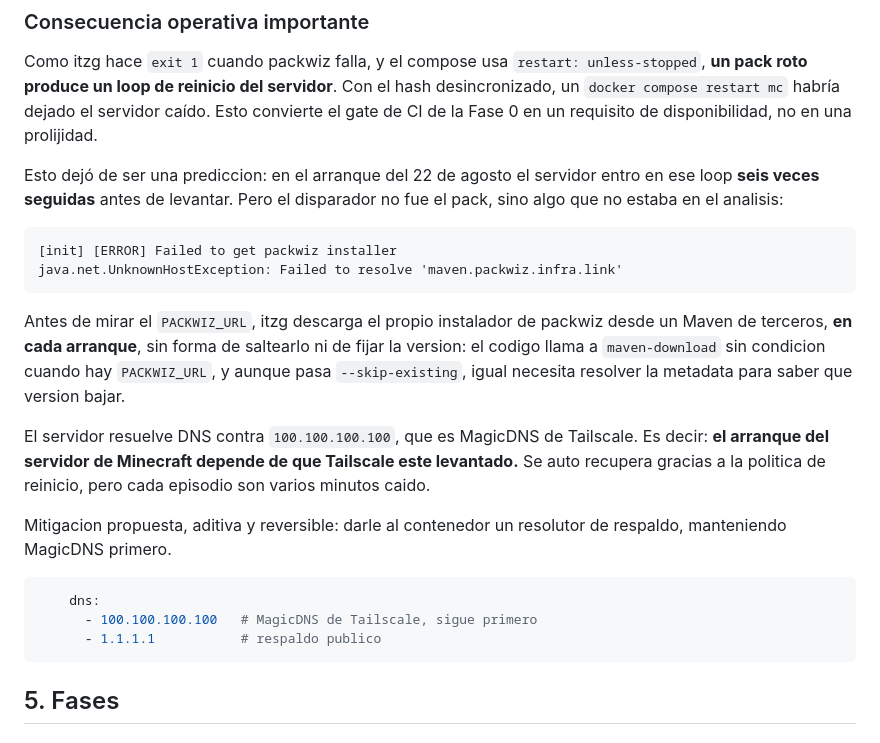
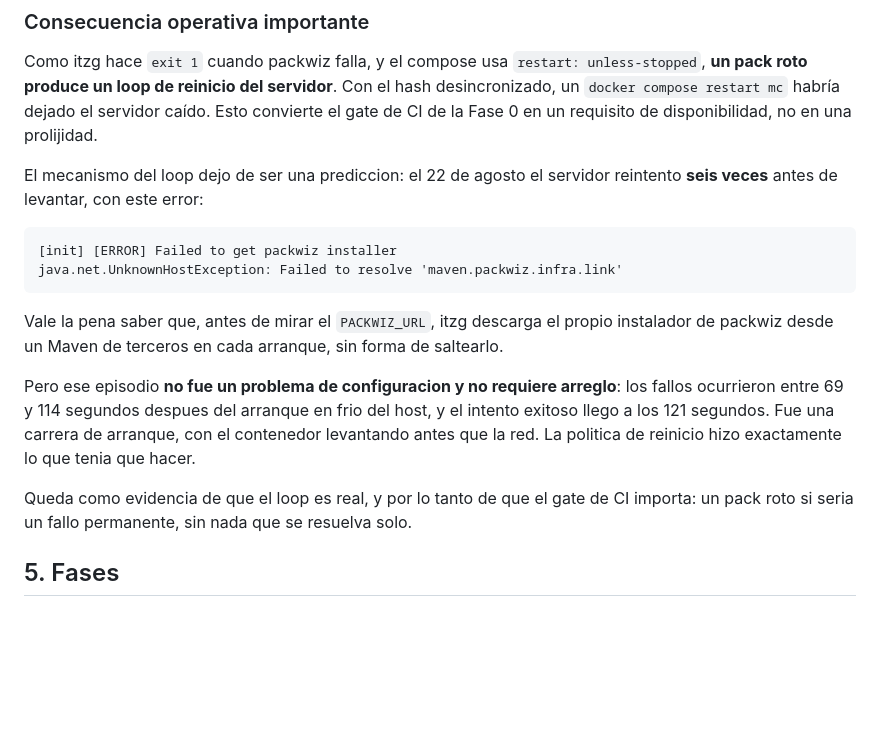
Before and after one commit to Neo236/MineTUKI, a Markdown page: docs/PLAN.md, the part around the change. Rendered like a GitHub page; blank space fills up the shorter version.

Commit message:
docs: corregir el diagnostico del loop de reinicio
Le habia atribuido los fallos de DNS a Tailscale por ver su resolutor en
resolv.conf, sin contrastar contra la hora de arranque del host.

Los timestamps lo desmienten: el host arranco 05:38:40, los fallos van de
05:39:49 a 05:40:34 y el intento exitoso fue 05:40:41. Es una carrera de
arranque en frio, con el contenedor levantando antes que la red, y la
politica de reinicio resolviendolo sola. No hay nada que arreglar.

Se elimina la mitigacion de DNS que habia propuesto. El episodio queda como
evidencia de que el loop es real, que es lo que justifica el gate de CI.

Co-Authored-By: Claude Opus 5 <noreply@anthropic.com>

````diff
--- a/docs/PLAN.md
+++ b/docs/PLAN.md
@@ -126,32 +126,24 @@ Como itzg hace `exit 1` cuando packwiz falla, y el compose usa `restart: unless-
 `docker compose restart mc` habría dejado el servidor caído. Esto convierte el gate de CI de
 la Fase 0 en un requisito de disponibilidad, no en una prolijidad.
 
-Esto dejó de ser una prediccion: en el arranque del 22 de agosto el servidor entro en ese
-loop **seis veces seguidas** antes de levantar. Pero el disparador no fue el pack, sino algo
-que no estaba en el analisis:
+El mecanismo del loop dejo de ser una prediccion: el 22 de agosto el servidor reintento
+**seis veces** antes de levantar, con este error:
 
 ```
 [init] [ERROR] Failed to get packwiz installer
 java.net.UnknownHostException: Failed to resolve 'maven.packwiz.infra.link'
 ```
 
-Antes de mirar el `PACKWIZ_URL`, itzg descarga el propio instalador de packwiz desde un Maven
-de terceros, **en cada arranque**, sin forma de saltearlo ni de fijar la version: el codigo
-llama a `maven-download` sin condicion cuando hay `PACKWIZ_URL`, y aunque pasa
-`--skip-existing`, igual necesita resolver la metadata para saber que version bajar.
+Vale la pena saber que, antes de mirar el `PACKWIZ_URL`, itzg descarga el propio instalador
+de packwiz desde un Maven de terceros en cada arranque, sin forma de saltearlo.
 
-El servidor resuelve DNS contra `100.100.100.100`, que es MagicDNS de Tailscale. Es decir:
-**el arranque del servidor de Minecraft depende de que Tailscale este levantado.** Se auto
-recupera gracias a la politica de reinicio, pero cada episodio son varios minutos caido.
+Pero ese episodio **no fue un problema de configuracion y no requiere arreglo**: los fallos
+ocurrieron entre 69 y 114 segundos despues del arranque en frio del host, y el intento
+exitoso llego a los 121 segundos. Fue una carrera de arranque, con el contenedor levantando
+antes que la red. La politica de reinicio hizo exactamente lo que tenia que hacer.
 
-Mitigacion propuesta, aditiva y reversible: darle al contenedor un resolutor de respaldo,
-manteniendo MagicDNS primero.
-
-```yaml
-    dns:
-      - 100.100.100.100   # MagicDNS de Tailscale, sigue primero
-      - 1.1.1.1           # respaldo publico
-```
+Queda como evidencia de que el loop es real, y por lo tanto de que el gate de CI importa:
+un pack roto si seria un fallo permanente, sin nada que se resuelva solo.
 
 ## 5. Fases
 
````
